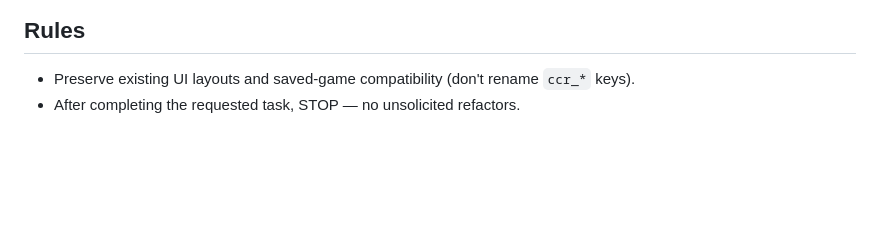
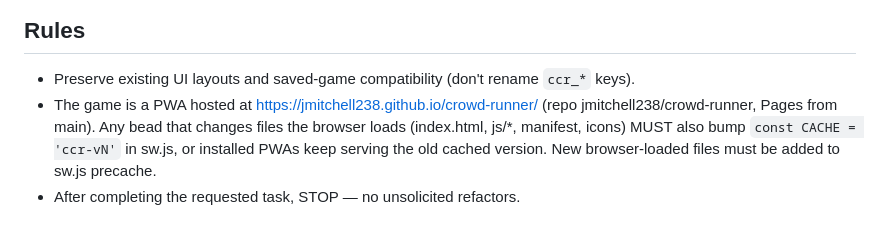
Before and after one commit to jmitchell238/crowd-runner, a Markdown page: CLAUDE.md, the part around the change. Drawn GitHub-style; blank space fills up the shorter version.

```diff
--- a/CLAUDE.md
+++ b/CLAUDE.md
@@ -53,4 +53,9 @@ planning and verification only.
 
 - Preserve existing UI layouts and saved-game compatibility (don't rename
   `ccr_*` keys).
+- The game is a PWA hosted at https://jmitchell238.github.io/crowd-runner/
+  (repo jmitchell238/crowd-runner, Pages from main). Any bead that changes
+  files the browser loads (index.html, js/*, manifest, icons) MUST also bump
+  `const CACHE = 'ccr-vN'` in sw.js, or installed PWAs keep serving the old
+  cached version. New browser-loaded files must be added to sw.js precache.
 - After completing the requested task, STOP — no unsolicited refactors.
```
Also changed, not shown: AGENTS.md (added, +126 -0 lines).
